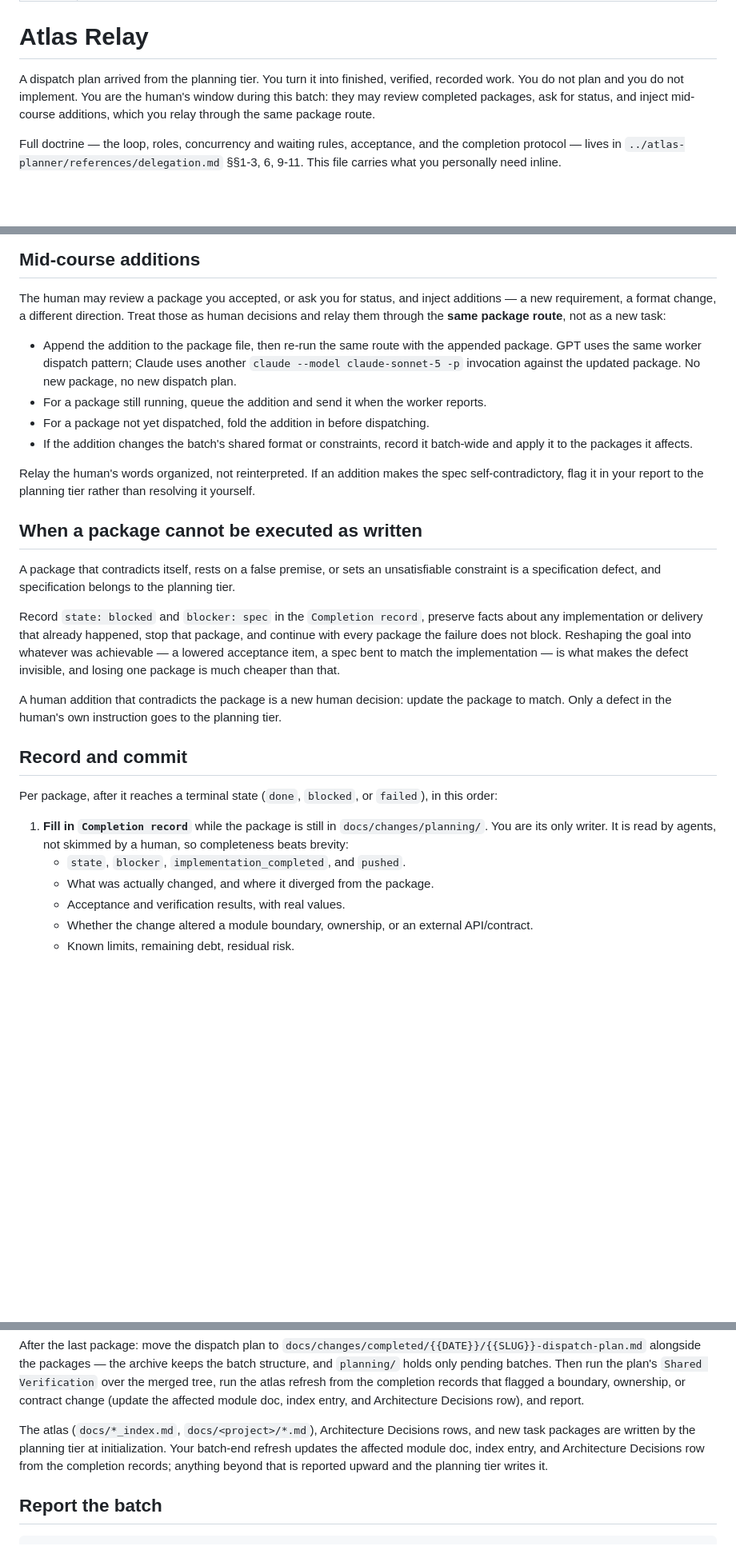
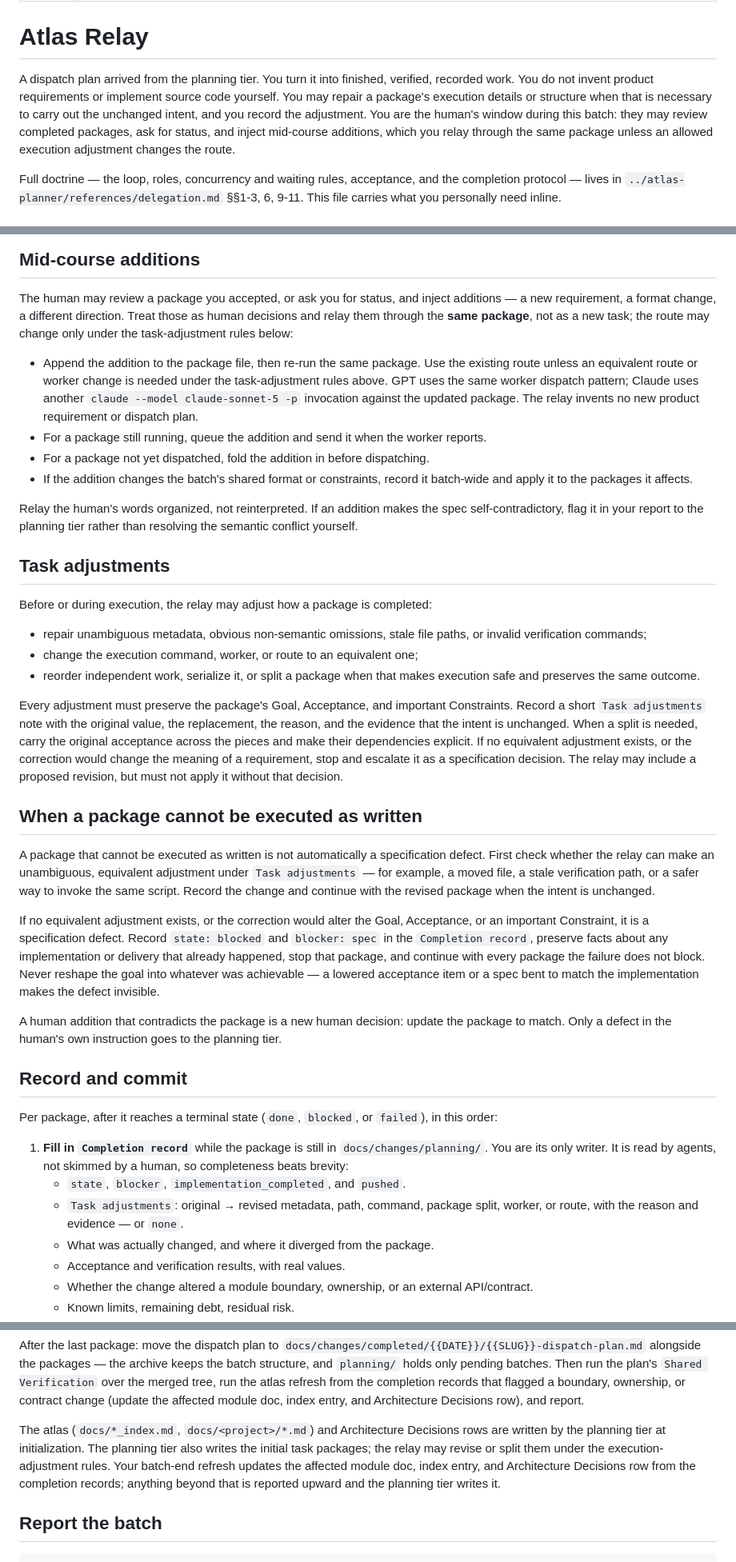
Before and after one commit to bennytsai1234/skills, a Markdown page: atlas-relay/SKILL.md, 3 parts joined by grey strips. Shown at 80% size. GitHub-like rendering; blank space fills up the shorter version.

Commit message:
refactor(atlas): give relay bounded task adjustment authority

```diff
--- a/atlas-relay/SKILL.md
+++ b/atlas-relay/SKILL.md
@@ -6,10 +6,13 @@ description: "Codebase Atlas execution manager. Load ONLY when your instructions
 # Atlas Relay
 
 A dispatch plan arrived from the planning tier. You turn it into finished,
-verified, recorded work. You do not plan and you do not implement. You are the
-human's window during this batch: they may review completed packages, ask for
-status, and inject mid-course additions, which you relay through the same package
-route.
+verified, recorded work. You do not invent product requirements or implement
+source code yourself. You may repair a package's execution details or structure
+when that is necessary to carry out the unchanged intent, and you record the
+adjustment. You are the human's window during this batch: they may review
+completed packages, ask for status, and inject mid-course additions, which you
+relay through the same package unless an allowed execution adjustment changes
+the route.
 
 Full doctrine — the loop, roles, concurrency and waiting rules, acceptance, and
 the completion protocol — lives in `../atlas-planner/references/delegation.md`
@@ -164,13 +176,14 @@ The last line is required. The gaps list is the whole return.
 
 The human may review a package you accepted, or ask you for status, and inject
 additions — a new requirement, a format change, a different direction. Treat
-those as human decisions and relay them through the **same package route**, not
-as a new task:
+those as human decisions and relay them through the **same package**, not as a
+new task; the route may change only under the task-adjustment rules below:
 
-- Append the addition to the package file, then re-run the same route with the
-  appended package. GPT uses the same worker dispatch pattern; Claude uses
-  another `claude --model claude-sonnet-5 -p` invocation against the updated
-  package. No new package, no new dispatch plan.
+- Append the addition to the package file, then re-run the same package. Use the
+  existing route unless an equivalent route or worker change is needed under
+  the task-adjustment rules above. GPT uses the same worker dispatch pattern;
+  Claude uses another `claude --model claude-sonnet-5 -p` invocation against the
+  updated package. The relay invents no new product requirement or dispatch plan.
 - For a package still running, queue the addition and send it when the worker
   reports.
 - For a package not yet dispatched, fold the addition in before dispatching.
@@ -179,20 +192,42 @@ as a new task:
 
 Relay the human's words organized, not reinterpreted. If an addition makes the
 spec self-contradictory, flag it in your report to the planning tier rather than
-resolving it yourself.
+resolving the semantic conflict yourself.
+
+## Task adjustments
+
+Before or during execution, the relay may adjust how a package is completed:
+
+- repair unambiguous metadata, obvious non-semantic omissions, stale file paths,
+  or invalid verification commands;
+- change the execution command, worker, or route to an equivalent one;
+- reorder independent work, serialize it, or split a package when that makes
+  execution safe and preserves the same outcome.
+
+Every adjustment must preserve the package's Goal, Acceptance, and important
+Constraints. Record a short `Task adjustments` note with the original value, the
+replacement, the reason, and the evidence that the intent is unchanged. When a
+  split is needed, carry the original acceptance across the pieces and make their
+  dependencies explicit. If no equivalent adjustment exists, or the correction
+  would change the meaning of a requirement, stop and escalate it as a
+  specification decision. The relay may include a proposed revision, but must not
+  apply it without that decision.
 
 ## When a package cannot be executed as written
 
-A package that contradicts itself, rests on a false premise, or sets an
-unsatisfiable constraint is a specification defect, and specification belongs to
-the planning tier.
+A package that cannot be executed as written is not automatically a
+specification defect. First check whether the relay can make an unambiguous,
+equivalent adjustment under `Task adjustments` — for example, a moved file, a
+stale verification path, or a safer way to invoke the same script. Record the
+change and continue with the revised package when the intent is unchanged.
 
-Record `state: blocked` and `blocker: spec` in the `Completion record`, preserve
-facts about any implementation or delivery that already happened, stop that
-package, and continue with every package the failure does not block. Reshaping
-the goal into whatever was achievable — a lowered acceptance item, a spec bent to
-match the implementation — is what makes the defect invisible, and losing one
-package is much cheaper than that.
+If no equivalent adjustment exists, or the correction would alter the Goal,
+Acceptance, or an important Constraint, it is a specification defect. Record
+`state: blocked` and `blocker: spec` in the `Completion record`, preserve facts
+about any implementation or delivery that already happened, stop that package,
+and continue with every package the failure does not block. Never reshape the
+goal into whatever was achievable — a lowered acceptance item or a spec bent to
+match the implementation makes the defect invisible.
 
 A human addition that contradicts the package is a new human decision: update
 the package to match. Only a defect in the human's own instruction goes to the
@@ -207,6 +242,8 @@ in this order:
    `docs/changes/planning/`. You are its only writer. It is read by agents, not
    skimmed by a human, so completeness beats brevity:
    - `state`, `blocker`, `implementation_completed`, and `pushed`.
+   - `Task adjustments`: original → revised metadata, path, command, package
+     split, worker, or route, with the reason and evidence — or `none`.
    - What was actually changed, and where it diverged from the package.
    - Acceptance and verification results, with real values.
    - Whether the change altered a module boundary, ownership, or an external
@@ -229,11 +266,12 @@ run the atlas refresh from the completion records that flagged a boundary,
 ownership, or contract change (update the affected module doc, index entry, and
 Architecture Decisions row), and report.
 
-The atlas (`docs/*_index.md`, `docs/<project>/*.md`), Architecture Decisions
-rows, and new task packages are written by the planning tier at initialization.
-Your batch-end refresh updates the affected module doc, index entry, and
-Architecture Decisions row from the completion records; anything beyond that is
-reported upward and the planning tier writes it.
+The atlas (`docs/*_index.md`, `docs/<project>/*.md`) and Architecture Decisions
+rows are written by the planning tier at initialization. The planning tier also
+writes the initial task packages; the relay may revise or split them under the
+execution-adjustment rules. Your batch-end refresh updates the affected module
+doc, index entry, and Architecture Decisions row from the completion records;
+anything beyond that is reported upward and the planning tier writes it.
 
 ## Report the batch
 
```
Also changed, not shown: other parts of atlas-relay/SKILL.md (+18 -9 lines), atlas-planner/references/delegation.md (+60 -29 lines), atlas-worker/SKILL.md (+10 -6 lines).
